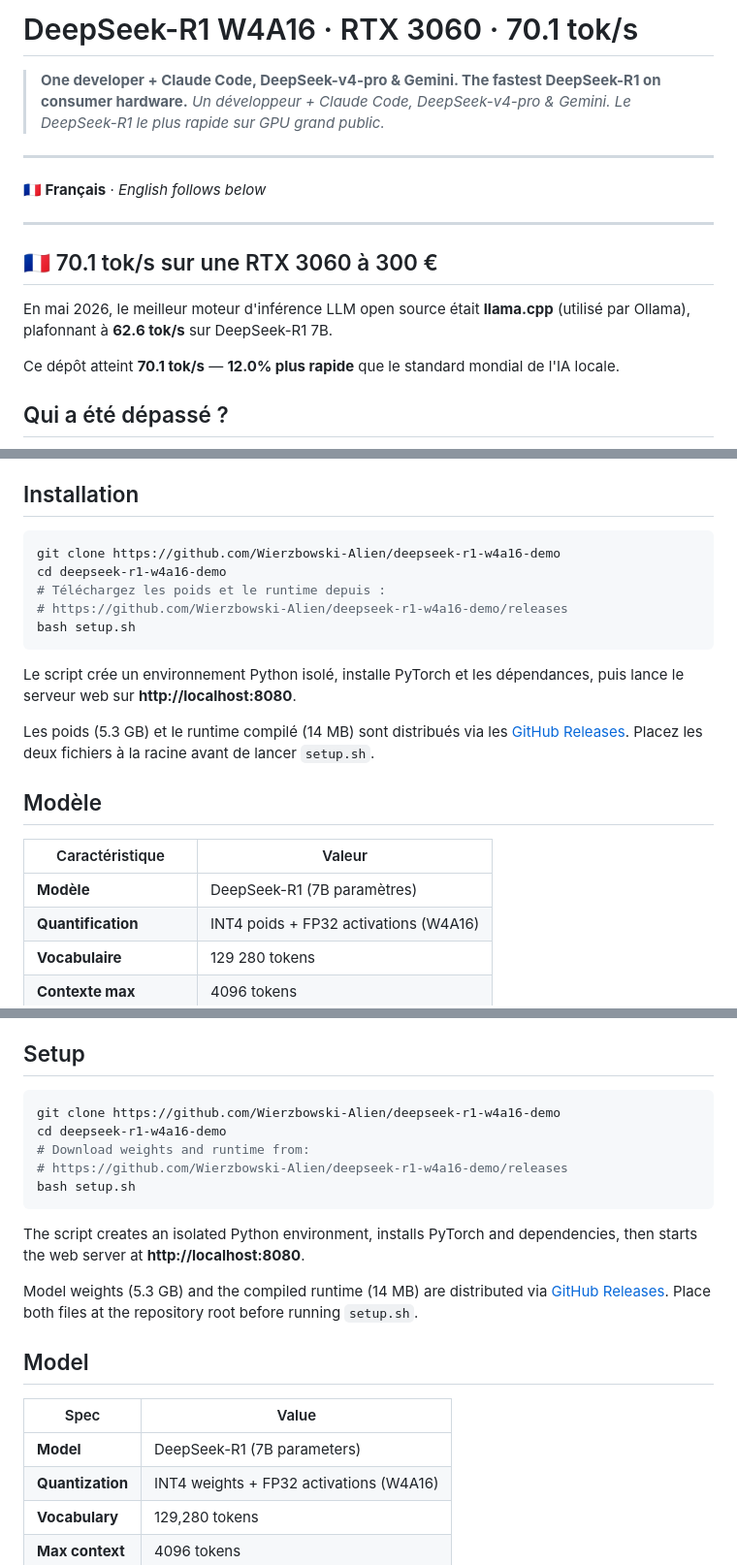
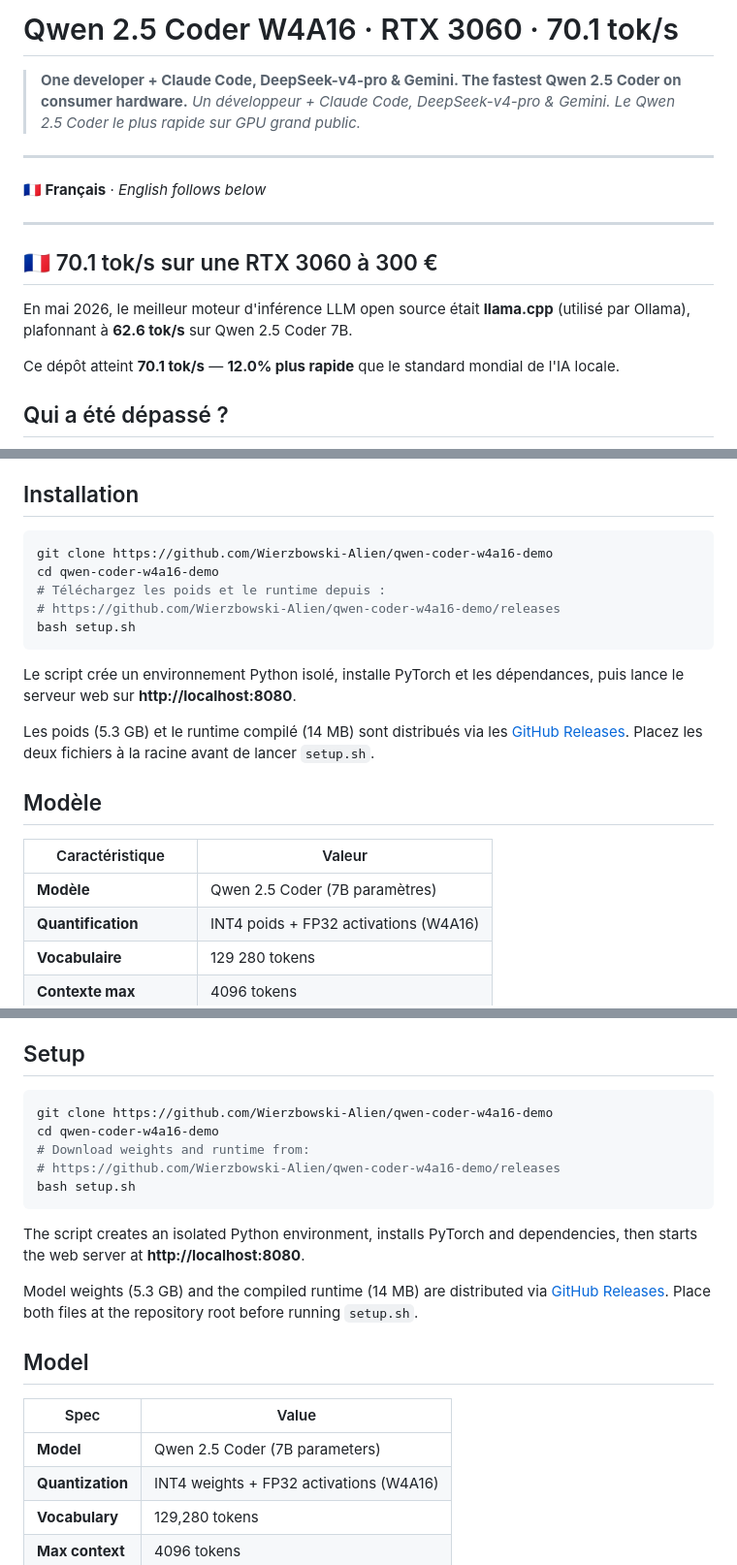
Before and after one commit to Wierzbowski-Alien/qwen-coder-w4a16-demo, a Markdown page: README.md, 3 parts joined by grey strips. Shown at 97% size. Rendered like a GitHub page.

Commit message:
docs: rebrand README for Qwen 2.5 Coder W4A16
Update all model references, URLs, and clone instructions to reflect
the repo rename (deepseek-r1-w4a16-demo → qwen-coder-w4a16-demo).

````diff
--- a/README.md
+++ b/README.md
@@ -1,7 +1,7 @@
-# DeepSeek-R1 W4A16 · RTX 3060 · 70.1 tok/s
+# Qwen 2.5 Coder W4A16 · RTX 3060 · 70.1 tok/s
 
-> **One developer + Claude Code, DeepSeek-v4-pro & Gemini. The fastest DeepSeek-R1 on consumer hardware.**
-> *Un développeur + Claude Code, DeepSeek-v4-pro & Gemini. Le DeepSeek-R1 le plus rapide sur GPU grand public.*
+> **One developer + Claude Code, DeepSeek-v4-pro & Gemini. The fastest Qwen 2.5 Coder on consumer hardware.**
+> *Un développeur + Claude Code, DeepSeek-v4-pro & Gemini. Le Qwen 2.5 Coder le plus rapide sur GPU grand public.*
 
 ---
 
@@ -13,7 +13,7 @@
 
 En mai 2026, le meilleur moteur d'inférence LLM open source était
 **llama.cpp** (utilisé par Ollama), plafonnant à **62.6 tok/s** sur
-DeepSeek-R1 7B.
+Qwen 2.5 Coder 7B.
 
 Ce dépôt atteint **70.1 tok/s** — **12.0% plus rapide** que le standard
 mondial de l'IA locale.
@@ -198,10 +198,10 @@ Architecture : Ampere GA10x (sm_86). Minimum 8 GB VRAM.
 ## Installation
 
 ```bash
-git clone https://github.com/Wierzbowski-Alien/deepseek-r1-w4a16-demo
-cd deepseek-r1-w4a16-demo
+git clone https://github.com/Wierzbowski-Alien/qwen-coder-w4a16-demo
+cd qwen-coder-w4a16-demo
 # Téléchargez les poids et le runtime depuis :
-# https://github.com/Wierzbowski-Alien/deepseek-r1-w4a16-demo/releases
+# https://github.com/Wierzbowski-Alien/qwen-coder-w4a16-demo/releases
 bash setup.sh
 ```
 
@@ -216,7 +216,7 @@ Placez les deux fichiers à la racine avant de lancer `setup.sh`.
 
 | Caractéristique | Valeur |
 |-----------------|--------|
-| **Modèle** | DeepSeek-R1 (7B paramètres) |
+| **Modèle** | Qwen 2.5 Coder (7B paramètres) |
 | **Quantification** | INT4 poids + FP32 activations (W4A16) |
 | **Vocabulaire** | 129 280 tokens |
 | **Contexte max** | 4096 tokens |
@@ -435,10 +435,10 @@ Architecture: Ampere GA10x (sm_86). Minimum 8 GB VRAM.
 ## Setup
 
 ```bash
-git clone https://github.com/Wierzbowski-Alien/deepseek-r1-w4a16-demo
-cd deepseek-r1-w4a16-demo
+git clone https://github.com/Wierzbowski-Alien/qwen-coder-w4a16-demo
+cd qwen-coder-w4a16-demo
 # Download weights and runtime from:
-# https://github.com/Wierzbowski-Alien/deepseek-r1-w4a16-demo/releases
+# https://github.com/Wierzbowski-Alien/qwen-coder-w4a16-demo/releases
 bash setup.sh
 ```
 
@@ -453,7 +453,7 @@ Place both files at the repository root before running `setup.sh`.
 
 | Spec | Value |
 |------|-------|
-| **Model** | DeepSeek-R1 (7B parameters) |
+| **Model** | Qwen 2.5 Coder (7B parameters) |
 | **Quantization** | INT4 weights + FP32 activations (W4A16) |
 | **Vocabulary** | 129,280 tokens |
 | **Max context** | 4096 tokens |
````
Also changed, not shown: other parts of README.md (+7 -7 lines).
